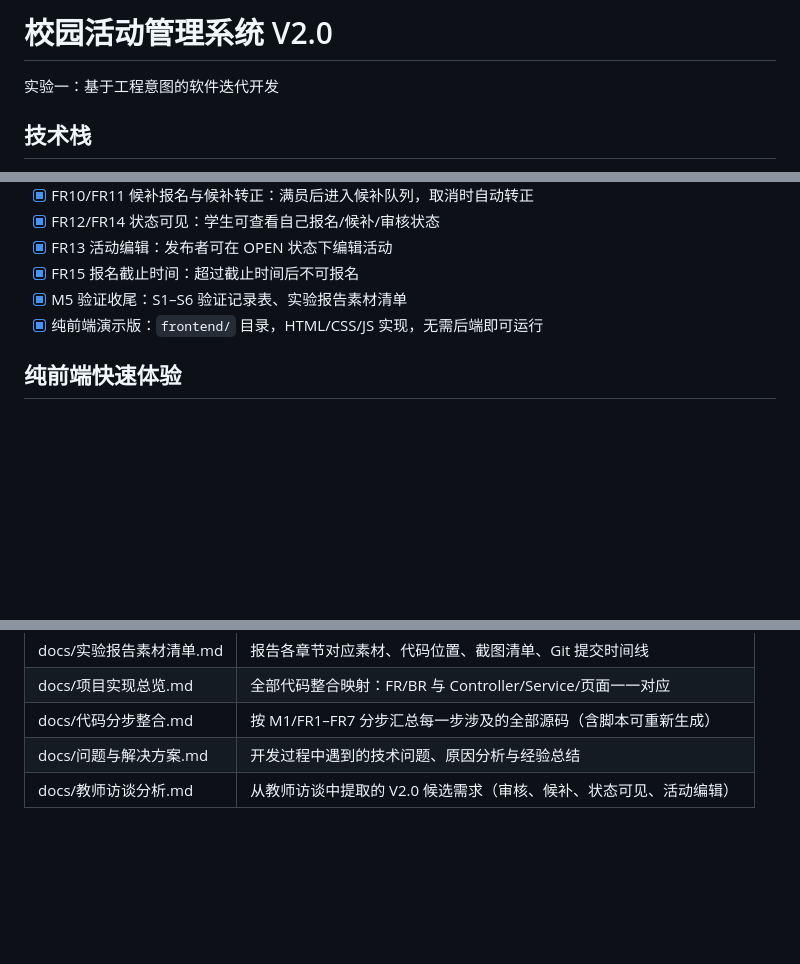
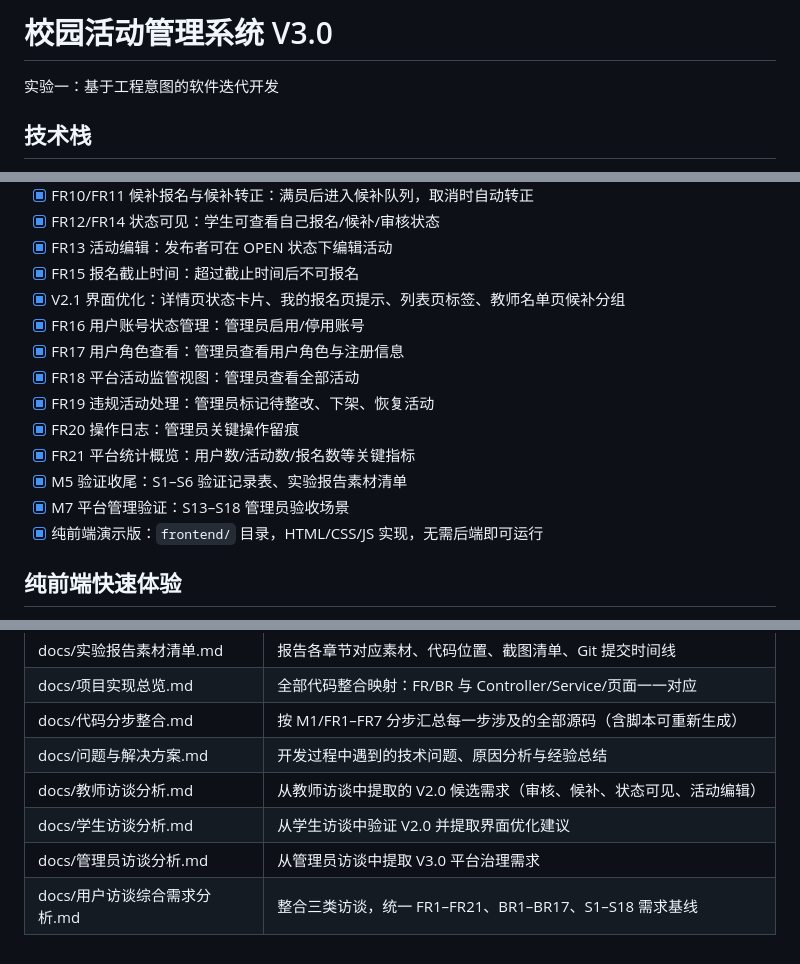
Before and after one commit to Raying520/zuoye, a Markdown page: README.md, 3 parts joined by grey strips. Drawn GitHub-style; blank space fills up the shorter version.

Commit message:
docs: README 更新为 V3.0
- 标题更新为 V3.0
- 功能清单增加 V2.1 界面优化与 V3.0 平台治理
- 文档索引增加学生/管理员访谈分析与综合需求分析

```diff
--- a/README.md
+++ b/README.md
@@ -1,4 +1,4 @@
-# 校园活动管理系统 V2.0
+# 校园活动管理系统 V3.0
 
 实验一：基于工程意图的软件迭代开发
 
@@ -35,7 +35,15 @@ Java 17 · Spring Boot 3 · Thymeleaf · Spring Data JPA · H2 数据库 · Mave
 - [x] FR12/FR14 状态可见：学生可查看自己报名/候补/审核状态
 - [x] FR13 活动编辑：发布者可在 OPEN 状态下编辑活动
 - [x] FR15 报名截止时间：超过截止时间后不可报名
+- [x] V2.1 界面优化：详情页状态卡片、我的报名页提示、列表页标签、教师名单页候补分组
+- [x] FR16 用户账号状态管理：管理员启用/停用账号
+- [x] FR17 用户角色查看：管理员查看用户角色与注册信息
+- [x] FR18 平台活动监管视图：管理员查看全部活动
+- [x] FR19 违规活动处理：管理员标记待整改、下架、恢复活动
+- [x] FR20 操作日志：管理员关键操作留痕
+- [x] FR21 平台统计概览：用户数/活动数/报名数等关键指标
 - [x] M5 验证收尾：S1–S6 验证记录表、实验报告素材清单
+- [x] M7 平台管理验证：S13–S18 管理员验收场景
 - [x] 纯前端演示版：`frontend/` 目录，HTML/CSS/JS 实现，无需后端即可运行
 
 ## 纯前端快速体验
@@ -68,3 +76,6 @@ Java 17 · Spring Boot 3 · Thymeleaf · Spring Data JPA · H2 数据库 · Mave
 | docs/代码分步整合.md | 按 M1/FR1–FR7 分步汇总每一步涉及的全部源码（含脚本可重新生成） |
 | docs/问题与解决方案.md | 开发过程中遇到的技术问题、原因分析与经验总结 |
 | docs/教师访谈分析.md | 从教师访谈中提取的 V2.0 候选需求（审核、候补、状态可见、活动编辑） |
+| docs/学生访谈分析.md | 从学生访谈中验证 V2.0 并提取界面优化建议 |
+| docs/管理员访谈分析.md | 从管理员访谈中提取 V3.0 平台治理需求 |
+| docs/用户访谈综合需求分析.md | 整合三类访谈，统一 FR1–FR21、BR1–BR17、S1–S18 需求基线 |
```
